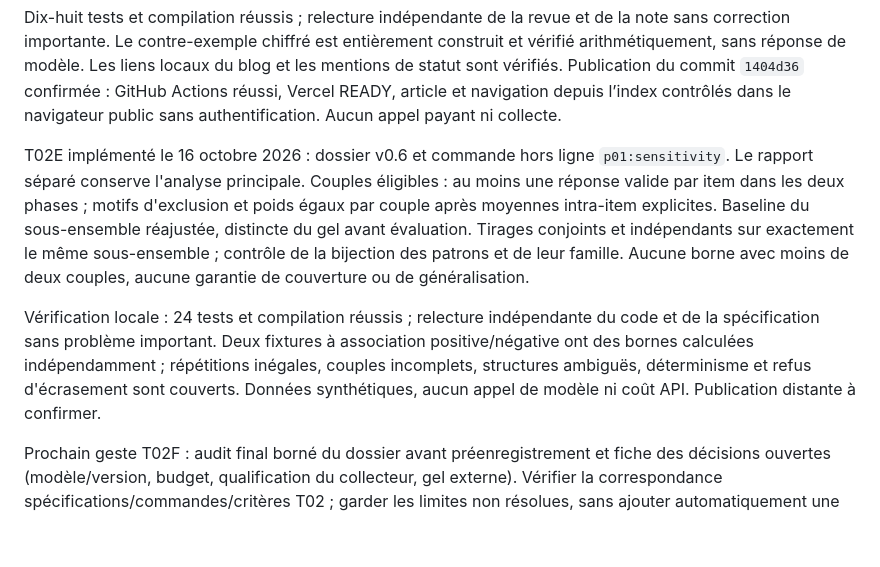
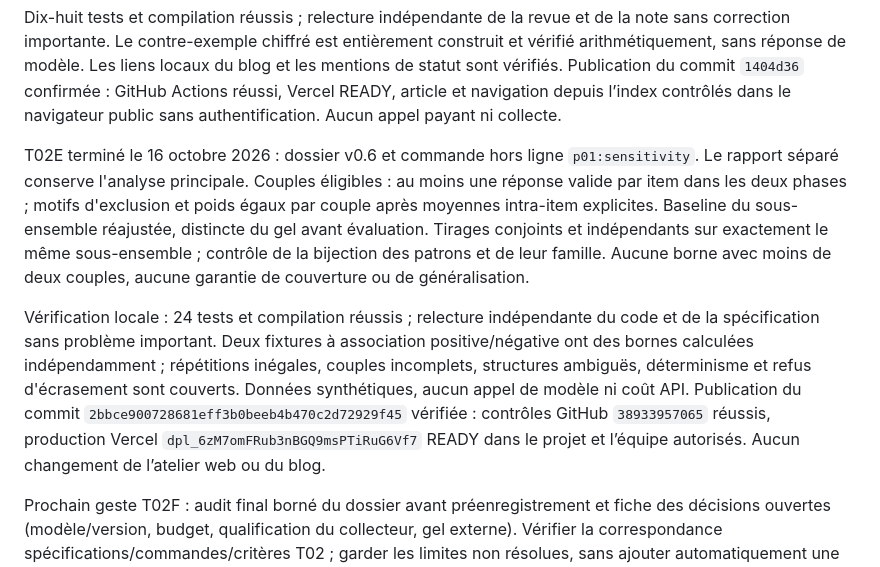
Before and after one commit to k4y000/project-42-consciousness, a Markdown page: docs/MEMORY.md, the part around the change. Rendered like a GitHub page; blank space fills up the shorter version.

```diff
--- a/docs/MEMORY.md
+++ b/docs/MEMORY.md
@@ -50,9 +50,9 @@ Constat matériel vérifié : les 24 items forment 12 couples de patron entre ph
 
 Dix-huit tests et compilation réussis ; relecture indépendante de la revue et de la note sans correction importante. Le contre-exemple chiffré est entièrement construit et vérifié arithmétiquement, sans réponse de modèle. Les liens locaux du blog et les mentions de statut sont vérifiés. Publication du commit `1404d36` confirmée : GitHub Actions réussi, Vercel READY, article et navigation depuis l’index contrôlés dans le navigateur public sans authentification. Aucun appel payant ni collecte.
 
-T02E implémenté le 16 octobre 2026 : dossier v0.6 et commande hors ligne `p01:sensitivity`. Le rapport séparé conserve l'analyse principale. Couples éligibles : au moins une réponse valide par item dans les deux phases ; motifs d'exclusion et poids égaux par couple après moyennes intra-item explicites. Baseline du sous-ensemble réajustée, distincte du gel avant évaluation. Tirages conjoints et indépendants sur exactement le même sous-ensemble ; contrôle de la bijection des patrons et de leur famille. Aucune borne avec moins de deux couples, aucune garantie de couverture ou de généralisation.
+T02E terminé le 16 octobre 2026 : dossier v0.6 et commande hors ligne `p01:sensitivity`. Le rapport séparé conserve l'analyse principale. Couples éligibles : au moins une réponse valide par item dans les deux phases ; motifs d'exclusion et poids égaux par couple après moyennes intra-item explicites. Baseline du sous-ensemble réajustée, distincte du gel avant évaluation. Tirages conjoints et indépendants sur exactement le même sous-ensemble ; contrôle de la bijection des patrons et de leur famille. Aucune borne avec moins de deux couples, aucune garantie de couverture ou de généralisation.
 
-Vérification locale : 24 tests et compilation réussis ; relecture indépendante du code et de la spécification sans problème important. Deux fixtures à association positive/négative ont des bornes calculées indépendamment ; répétitions inégales, couples incomplets, structures ambiguës, déterminisme et refus d'écrasement sont couverts. Données synthétiques, aucun appel de modèle ni coût API. Publication distante à confirmer.
+Vérification locale : 24 tests et compilation réussis ; relecture indépendante du code et de la spécification sans problème important. Deux fixtures à association positive/négative ont des bornes calculées indépendamment ; répétitions inégales, couples incomplets, structures ambiguës, déterminisme et refus d'écrasement sont couverts. Données synthétiques, aucun appel de modèle ni coût API. Publication du commit `2bbce900728681eff3b0beeb4b470c2d72929f45` vérifiée : contrôles GitHub `38933957065` réussis, production Vercel `dpl_6zM7omFRub3nBGQ9msPTiRuG6Vf7` READY dans le projet et l’équipe autorisés. Aucun changement de l’atelier web ou du blog.
 
 Prochain geste T02F : audit final borné du dossier avant préenregistrement et fiche des décisions ouvertes (modèle/version, budget, qualification du collecteur, gel externe). Vérifier la correspondance spécifications/commandes/critères T02 ; garder les limites non résolues, sans ajouter automatiquement une analyse ni lancer de collecte. Aucun adaptateur fournisseur qualifié n'existe.
 
```
Also changed, not shown: docs/RUN_LOG.md (+3 -1 lines), docs/TASKS.md (+1 -1 lines).
